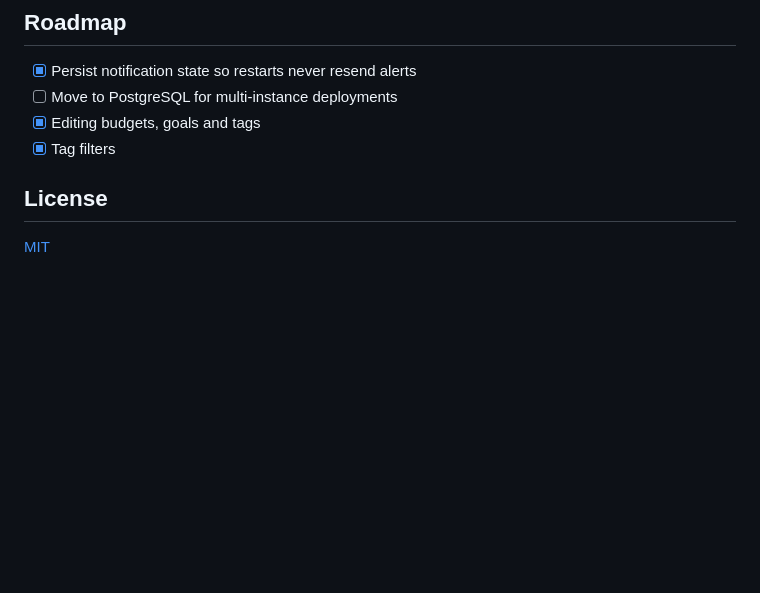
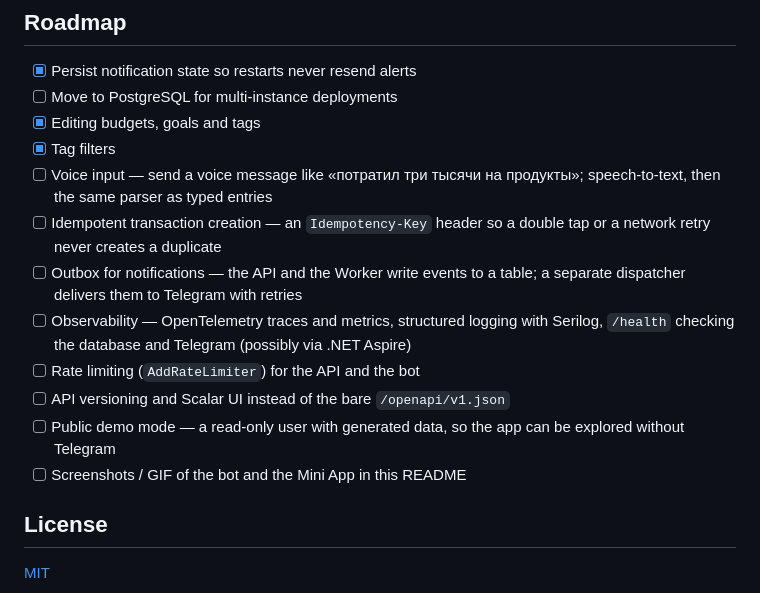
Before and after one commit to RunoLight/ExpensesBot, a Markdown page: readme.md, the part around the change. GitHub-like rendering; blank space fills up the shorter version.

Commit message:
Roadmap: next steps

```diff
--- a/readme.md
+++ b/readme.md
@@ -178,6 +178,14 @@ In Development the OpenAPI document is served at `/openapi/v1.json`.
 - [ ] Move to PostgreSQL for multi-instance deployments
 - [x] Editing budgets, goals and tags
 - [x] Tag filters
+- [ ] Voice input — send a voice message like «потратил три тысячи на продукты»; speech-to-text, then the same parser as typed entries
+- [ ] Idempotent transaction creation — an `Idempotency-Key` header so a double tap or a network retry never creates a duplicate
+- [ ] Outbox for notifications — the API and the Worker write events to a table; a separate dispatcher delivers them to Telegram with retries
+- [ ] Observability — OpenTelemetry traces and metrics, structured logging with Serilog, `/health` checking the database and Telegram (possibly via .NET Aspire)
+- [ ] Rate limiting (`AddRateLimiter`) for the API and the bot
+- [ ] API versioning and Scalar UI instead of the bare `/openapi/v1.json`
+- [ ] Public demo mode — a read-only user with generated data, so the app can be explored without Telegram
+- [ ] Screenshots / GIF of the bot and the Mini App in this README
 
 ## License
 
```
